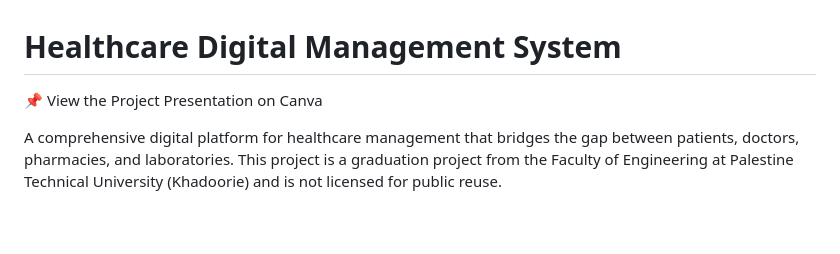
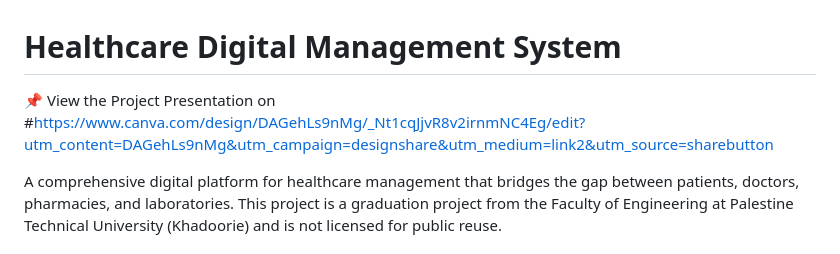
Before and after one commit to ananqrareya/HealthCare, a Markdown page: README.md, the part around the change. Drawn GitHub-style; blank space fills up the shorter version.

```diff
--- a/README.md
+++ b/README.md
@@ -1,6 +1,6 @@
 # Healthcare Digital Management System
 
-📌 View the Project Presentation on Canva
+📌 View the Project Presentation on #https://www.canva.com/design/DAGehLs9nMg/_Nt1cqJjvR8v2irnmNC4Eg/edit?utm_content=DAGehLs9nMg&utm_campaign=designshare&utm_medium=link2&utm_source=sharebutton
 
 A comprehensive digital platform for healthcare management that bridges the gap between patients, doctors, pharmacies, and laboratories. This project is a graduation project from the Faculty of Engineering at Palestine Technical University (Khadoorie) and is not licensed for public reuse.
 
```
